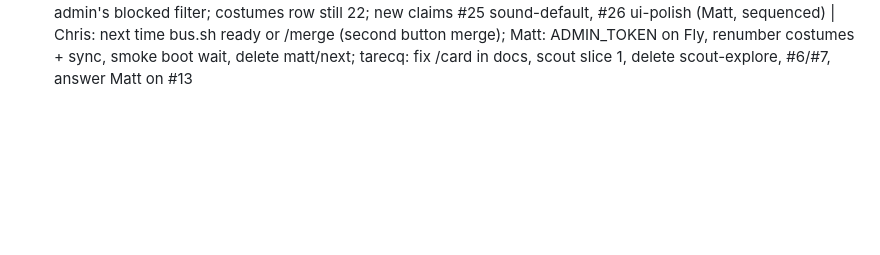
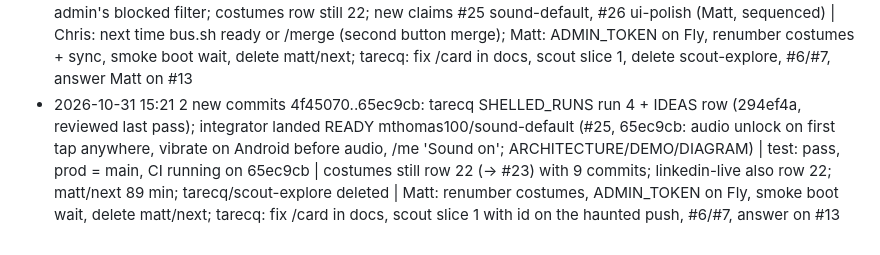
Before and after one commit to chaltenio/aura, a Markdown page: docs/INTEGRATION_LOG.md, the part around the change. GitHub-like rendering; blank space fills up the shorter version.

Commit message:
integrator: 15:21 digest
Co-Authored-By: Claude Fable 5.1 <noreply@anthropic.com>

```diff
--- a/docs/INTEGRATION_LOG.md
+++ b/docs/INTEGRATION_LOG.md
@@ -34,3 +34,4 @@ Format: `- YYYY-MM-DD HH:MM  <new commits since last pass> | test: pass/fail | <
 - 2026-10-31 15:08  9 new commits c647f9d..fd668f7 (Matt x8 via /merge, tarecq x1 via /merge; merged lines posted): fixes (bc27b6d, 7a73aed: /me handle id, smoke repeated-id check, ARCHITECTURE API table matches server, /api/version drift closed), #24 no haunt cooldown (8df2d4e: server/hunt.js/common.js/smoke/ARCHITECTURE/DIAGRAM), tooling (sync.sh merge-not-rebase, [COMMIT] once per commit, integrator no-change = no commit, /start claims in place), SHELLED_RUNS run 3 | test: pass (repeat haunts), CI green, prod fd668f7 = main | costumes branch still numbered 22 (asked -> #23), adds costume to attendee/gallery/card with ARCHITECTURE; docs/scout + IDEAS 2b say /card (no such route); chris/admin-panel unpushed; matt/next 76 min; DECIDE sync.sh copied to TODO | Matt: renumber costumes, smoke boot wait, delete matt/next; tarecq: fix /card in docs/scout + IDEAS 2b, scout slice 1 with id on the haunted push, delete scout-explore, #6/#7; Chris: push chris/admin-panel
 - 2026-10-31 15:09  merged matt/tooling (9a867ae) | test: pass | none (sync.sh merges main into pushed branches; [COMMIT] hook names the worktree; integrator no-change passes commit nothing; /start claims rows in place)
 - 2026-10-31 15:13  5 new commits f89d45f..a9fafdc: Matt secrets/prod.enc.env LinkedIn (encrypted, checked) + 2 log lines; Chris #21 admin panel (849b782) via the GitHub merge button on PR #4 = merge commit 36c6192, not /merge; integrator landed READY mthomas100/room-scan-note (docs/ROOM_SCAN.md, TODO row 13) as a9fafdc | test: pass on 36c6192 and a9fafdc, CI 294ef4a:queued/ a9fafdc:completed/success , prod = main | admin reviewed: ADMIN_TOKEN gate (503 unset / 401 wrong, timing-safe), no tokens/descriptors to admins, blocked attendees filtered from gallery/haunts, meetupId on haunt events, ws admin_message/admin_status/event_changed in ARCHITECTURE; costumes gallery line now conflicts with admin's blocked filter; costumes row still 22; new claims #25 sound-default, #26 ui-polish (Matt, sequenced) | Chris: next time bus.sh ready or /merge (second button merge); Matt: ADMIN_TOKEN on Fly, renumber costumes + sync, smoke boot wait, delete matt/next; tarecq: fix /card in docs, scout slice 1, delete scout-explore, #6/#7, answer Matt on #13
+- 2026-10-31 15:21  2 new commits 4f45070..65ec9cb: tarecq SHELLED_RUNS run 4 + IDEAS row (294ef4a, reviewed last pass); integrator landed READY mthomas100/sound-default (#25, 65ec9cb: audio unlock on first tap anywhere, vibrate on Android before audio, /me 'Sound on'; ARCHITECTURE/DEMO/DIAGRAM) | test: pass, prod = main, CI running on 65ec9cb | costumes still row 22 (-> #23) with 9 commits; linkedin-live also row 22; matt/next 89 min; tarecq/scout-explore deleted | Matt: renumber costumes, ADMIN_TOKEN on Fly, smoke boot wait, delete matt/next; tarecq: fix /card in docs, scout slice 1 with id on the haunted push, #6/#7, answer on #13
```
Also changed, not shown: TODO.md (+2 -2 lines).
